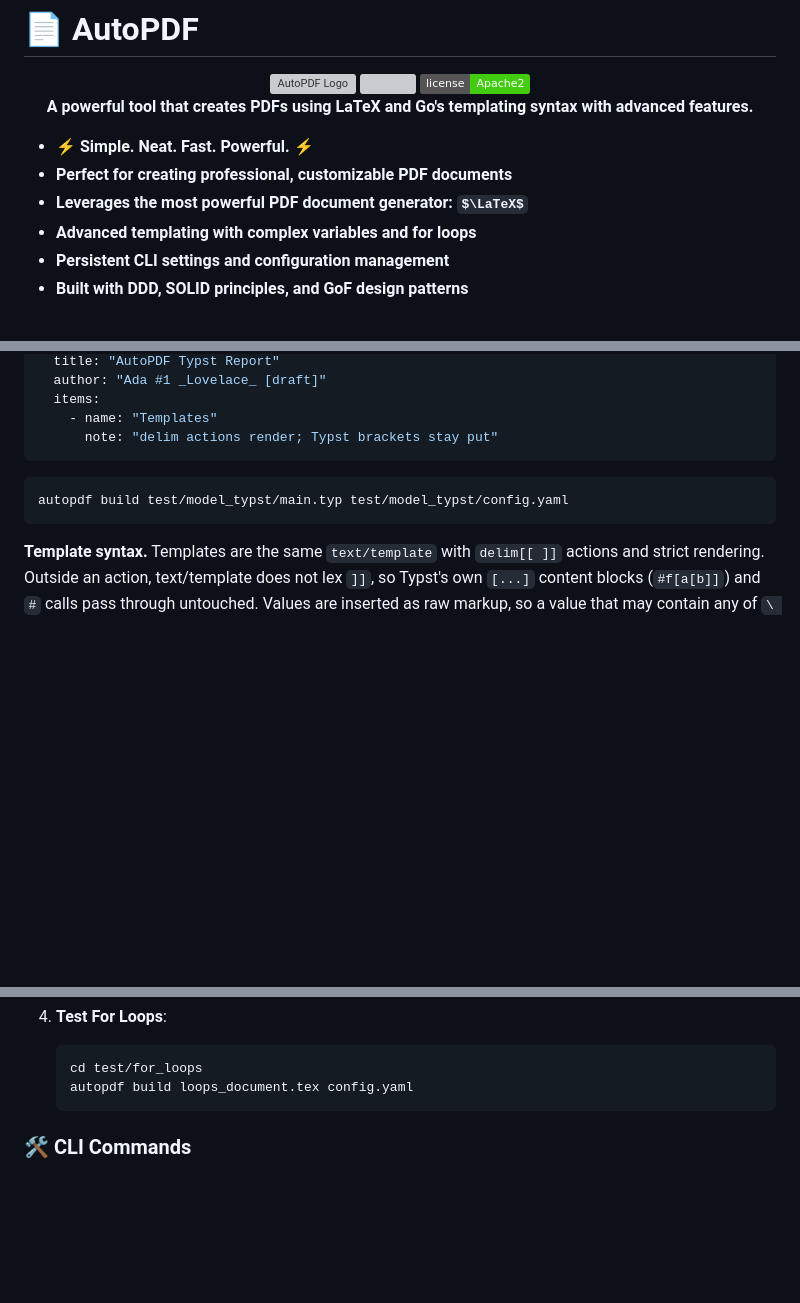
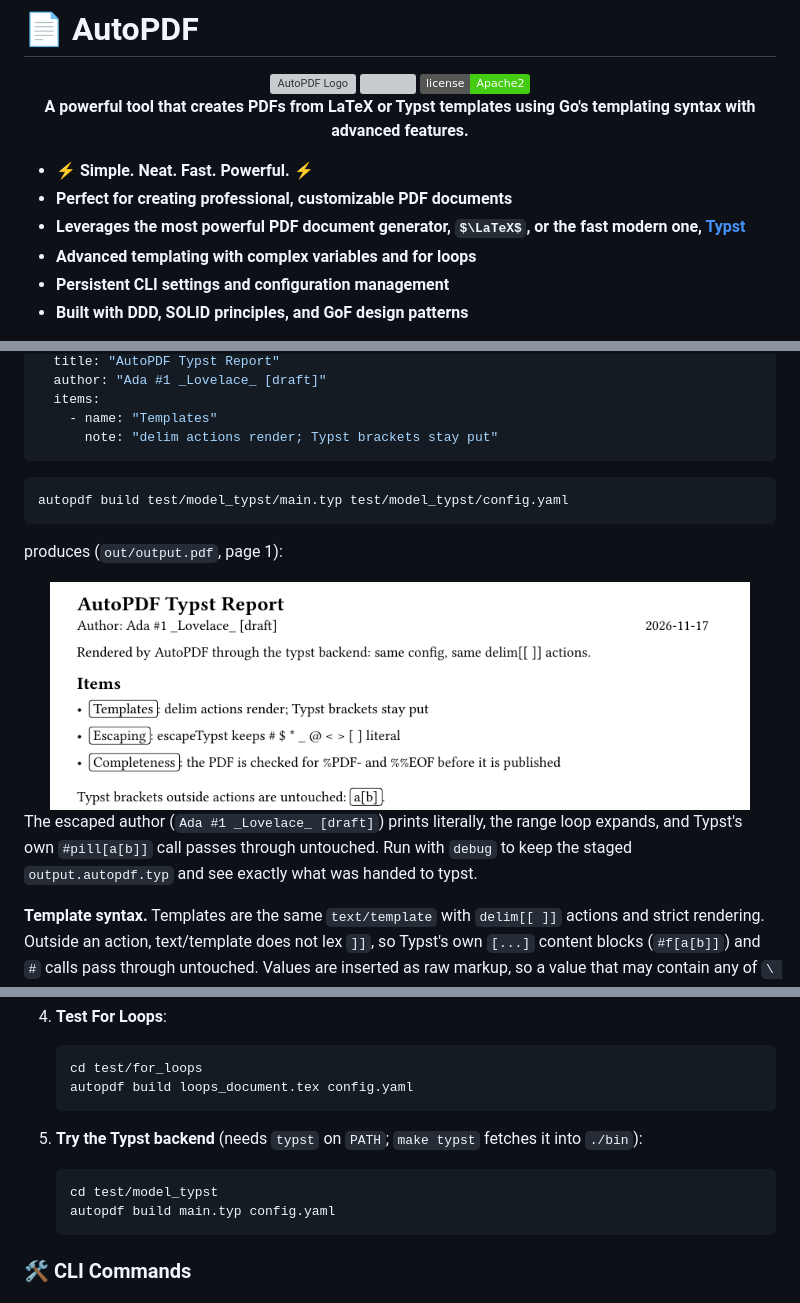
Before and after one commit to BuddhiLW/AutoPDF, a Markdown page: README.md, 3 parts joined by grey strips. Drawn GitHub-style; pictures changed too: .gitassets/typst-demo.png (added); badges without logos; some formulas as TeX source; blank space fills up the shorter version; grey boxes are pictures that could not be loaded.

````diff
--- a/README.md
+++ b/README.md
@@ -6,13 +6,13 @@
 <img data-badge="GoDoc" src="https://godoc.org/github.com/BuddhiLW/AutoPDF/v2?status.svg">
 <img data-badge="License" src="https://img.shields.io/badge/license-Apache2-brightgreen.svg">
 
-**A powerful tool that creates PDFs using LaTeX and Go's templating syntax with advanced features.**
+**A powerful tool that creates PDFs from LaTeX or Typst templates using Go's templating syntax with advanced features.**
 
 </div>
 
 - :zap: **Simple. Neat. Fast. Powerful.** :zap:
 - **Perfect for creating professional, customizable PDF documents**
-- **Leverages the most powerful PDF document generator: $\LaTeX$**
+- **Leverages the most powerful PDF document generator, $\LaTeX$, or the fast modern one, [Typst](#typst-backend)**
 - **Advanced templating with complex variables and for loops**
 - **Persistent CLI settings and configuration management**
 - **Built with DDD, SOLID principles, and GoF design patterns**
@@ -278,6 +279,17 @@ variables:
 autopdf build test/model_typst/main.typ test/model_typst/config.yaml
 ```
 
+produces (`out/output.pdf`, page 1):
+
+<div align="center">
+<img src="./.gitassets/typst-demo.png" alt="AutoPDF Typst example output" width="700">
+</div>
+
+The escaped author (`Ada #1 _Lovelace_ [draft]`) prints literally, the range
+loop expands, and Typst's own `#pill[a[b]]` call passes through untouched. Run
+with `debug` to keep the staged `output.autopdf.typ` and see exactly what was
+handed to typst.
+
 **Template syntax.** Templates are the same `text/template` with `delim[[ ]]`
 actions and strict rendering. Outside an action, text/template does not lex
 `]]`, so Typst's own `[...]` content blocks (`#f[a[b]]`) and `#` calls pass
@@ -455,6 +472,12 @@ The `test/` directory contains comprehensive examples:
    ```bash
    cd test/for_loops
    autopdf build loops_document.tex config.yaml
+   ```
+
+5. **Try the Typst backend** (needs `typst` on `PATH`; `make typst` fetches it into `./bin`):
+   ```bash
+   cd test/model_typst
+   autopdf build main.typ config.yaml
    ```
 
 ### 🛠️ **CLI Commands**
````
Also changed, not shown: other parts of README.md (+8 -2 lines), skills/autopdf/SKILL.md (+30 -17 lines).
